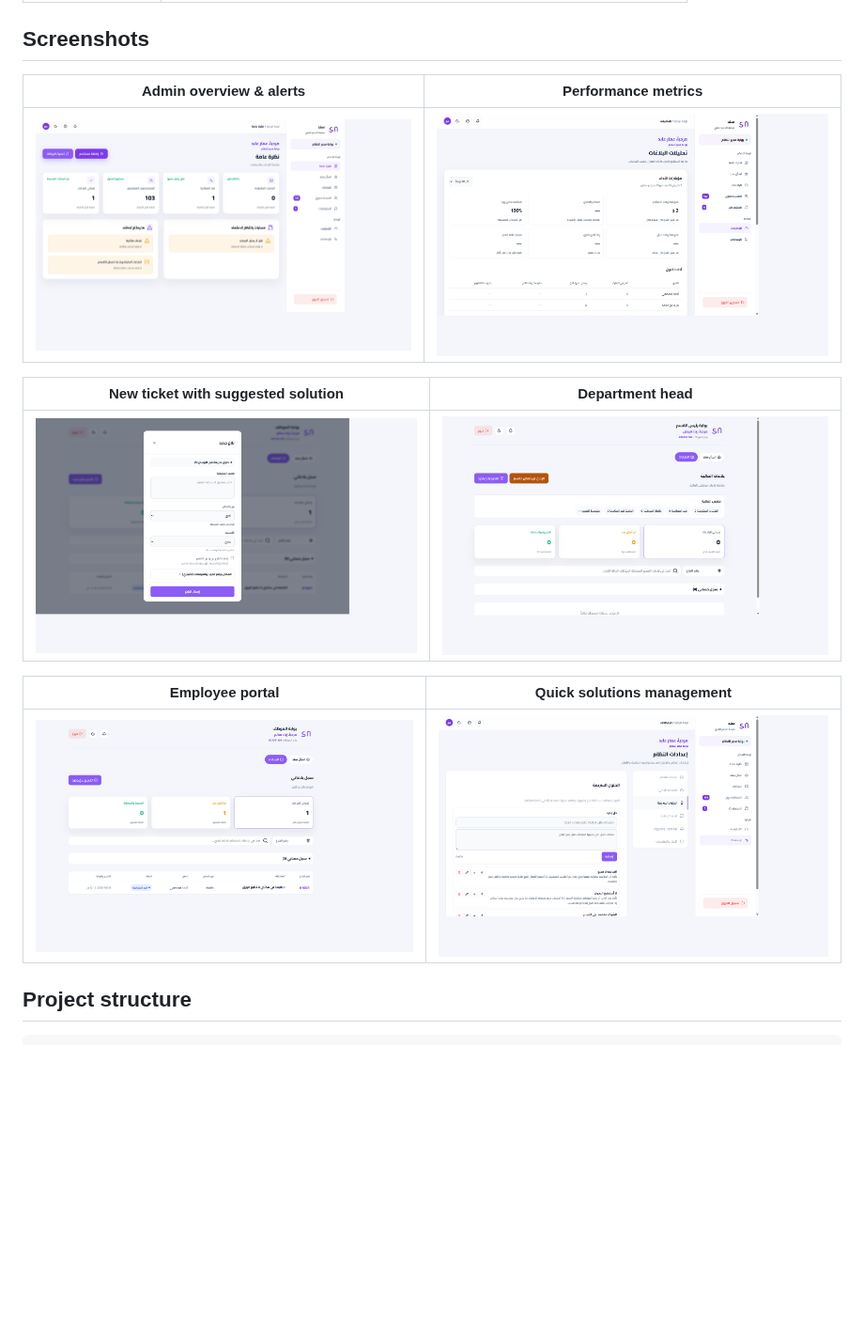
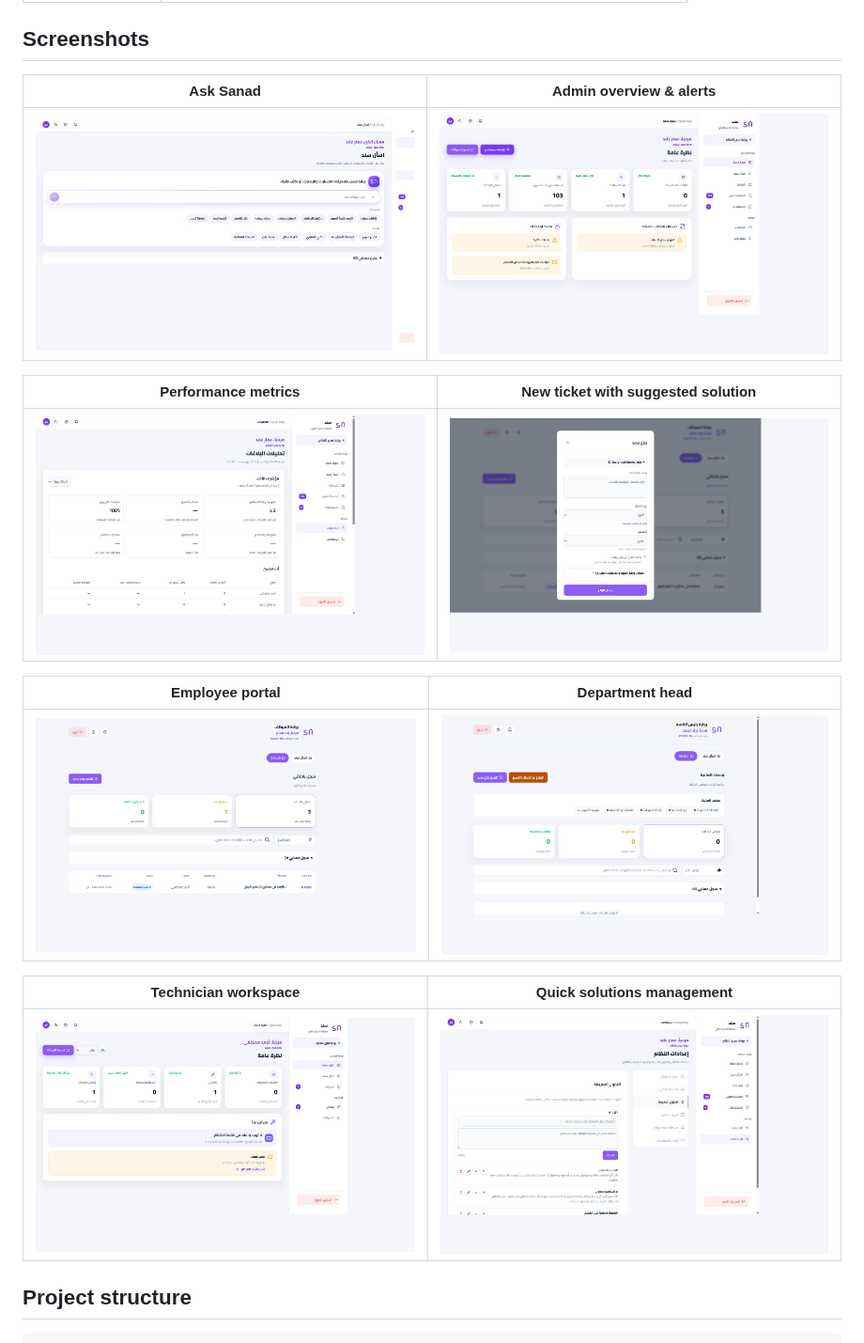
Before and after one commit to K77si/Ammar-Graduation-Project, a Markdown page: README.md, the part around one of its changes. Shown at 94% size. Rendered like a GitHub page; pictures changed too: docs/screenshots/ask-sanad.png (added); blank space fills up the shorter version.

Commit message:
Describe Sanad's in-app actions so the GitHub page matches the live assistant.
Co-authored-by: Cursor <cursoragent@cursor.com>

```diff
--- a/README.md
+++ b/README.md
@@ -48,17 +48,21 @@ Business rules are enforced inside the database, so they cannot be bypassed by c
 
 ## Screenshots
 
-| Admin overview & alerts | Performance metrics |
+| Ask Sanad | Admin overview & alerts |
 |---|---|
-| ![Admin overview](docs/screenshots/admin-overview.png) | ![Performance metrics](docs/screenshots/admin-performance.png) |
+| ![Ask Sanad](docs/screenshots/ask-sanad.png) | ![Admin overview](docs/screenshots/admin-overview.png) |
 
-| New ticket with suggested solution | Department head |
+| Performance metrics | New ticket with suggested solution |
 |---|---|
-| ![New ticket](docs/screenshots/employee-new-ticket.png) | ![Department head](docs/screenshots/department-head.png) |
+| ![Performance metrics](docs/screenshots/admin-performance.png) | ![New ticket](docs/screenshots/employee-new-ticket.png) |
 
-| Employee portal | Quick solutions management |
+| Employee portal | Department head |
 |---|---|
-| ![Employee portal](docs/screenshots/employee-portal.png) | ![Quick solutions](docs/screenshots/admin-quick-solutions.png) |
+| ![Employee portal](docs/screenshots/employee-portal.png) | ![Department head](docs/screenshots/department-head.png) |
+
+| Technician workspace | Quick solutions management |
+|---|---|
+| ![Technician workspace](docs/screenshots/technician-portal.png) | ![Quick solutions](docs/screenshots/admin-quick-solutions.png) |
 
 ## Project structure
 
```
Also changed, not shown: other parts of README.md (+4 -4 lines).
